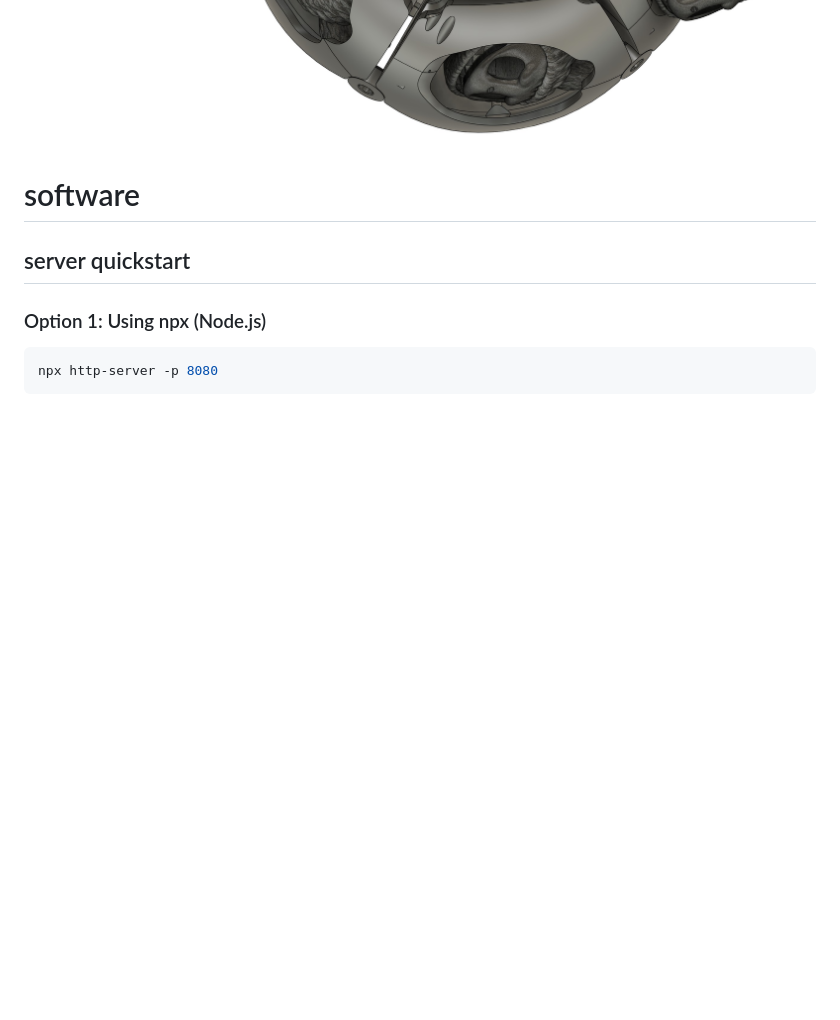
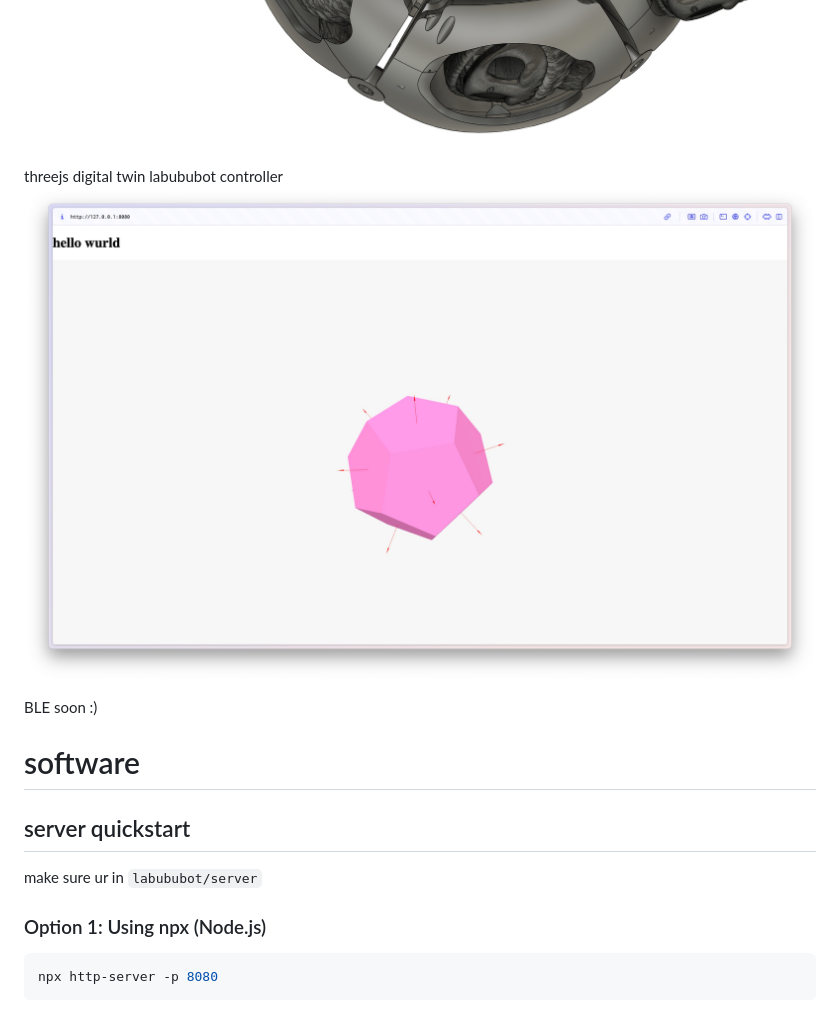
Before and after one commit to mirandali707/labububot, a Markdown page: README.md, the part around the change. GitHub-like rendering; pictures changed too: images/dodecahedron.jpeg (added); blank space fills up the shorter version.

Commit message:
dodecahedron img

````diff
--- a/README.md
+++ b/README.md
@@ -3,9 +3,15 @@
 ![bububot](images/bubu_cell_proto.jpg)
 ![bububot](images/bubu_half_proto.jpg)
 
+threejs digital twin labububot controller
+![dodecahedron](images/dodecahedron.jpeg)
+
+BLE soon :)
+
 # software
 
 ## server quickstart
+make sure ur in `labububot/server`
 ### Option 1: Using npx (Node.js)
 ```bash
 npx http-server -p 8080
````
